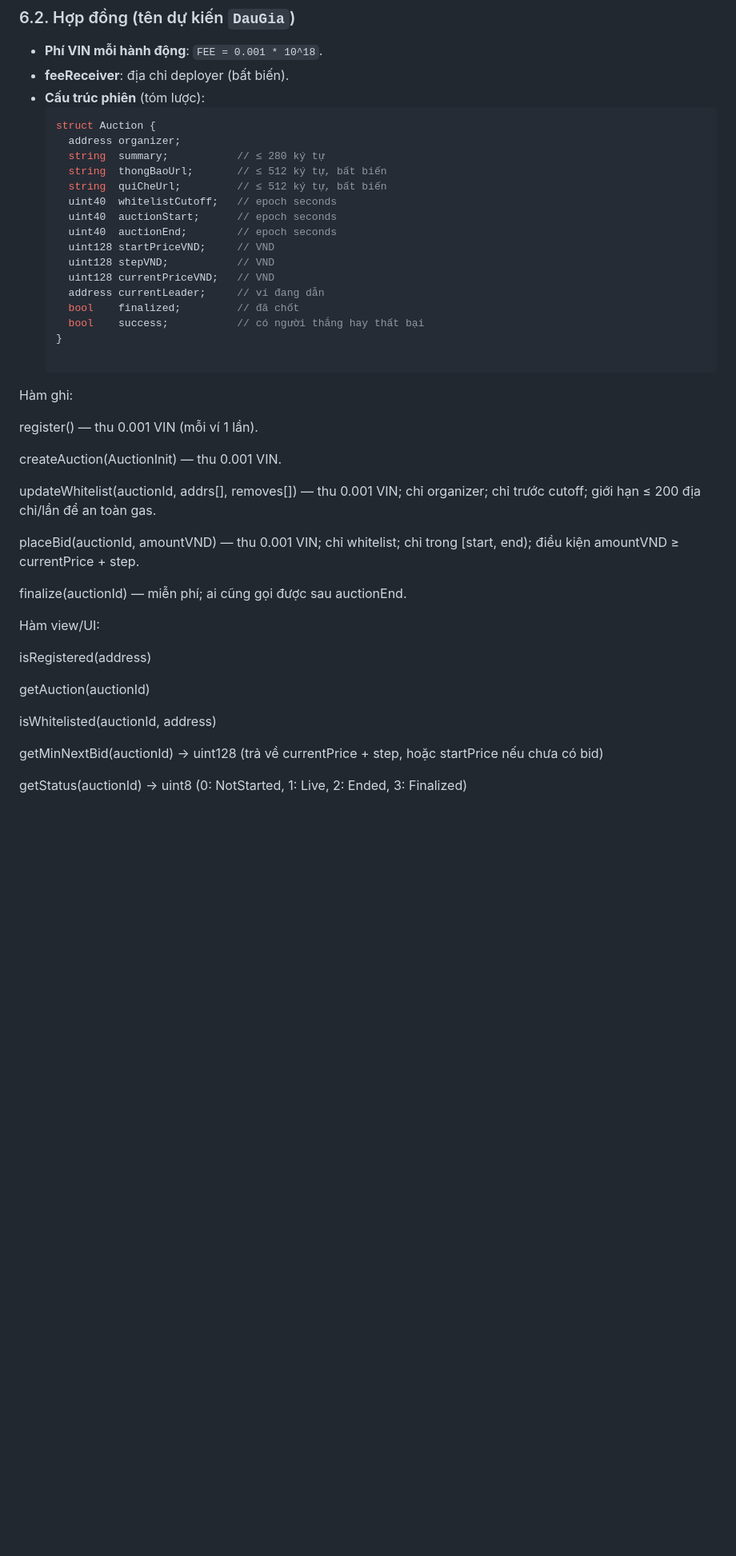
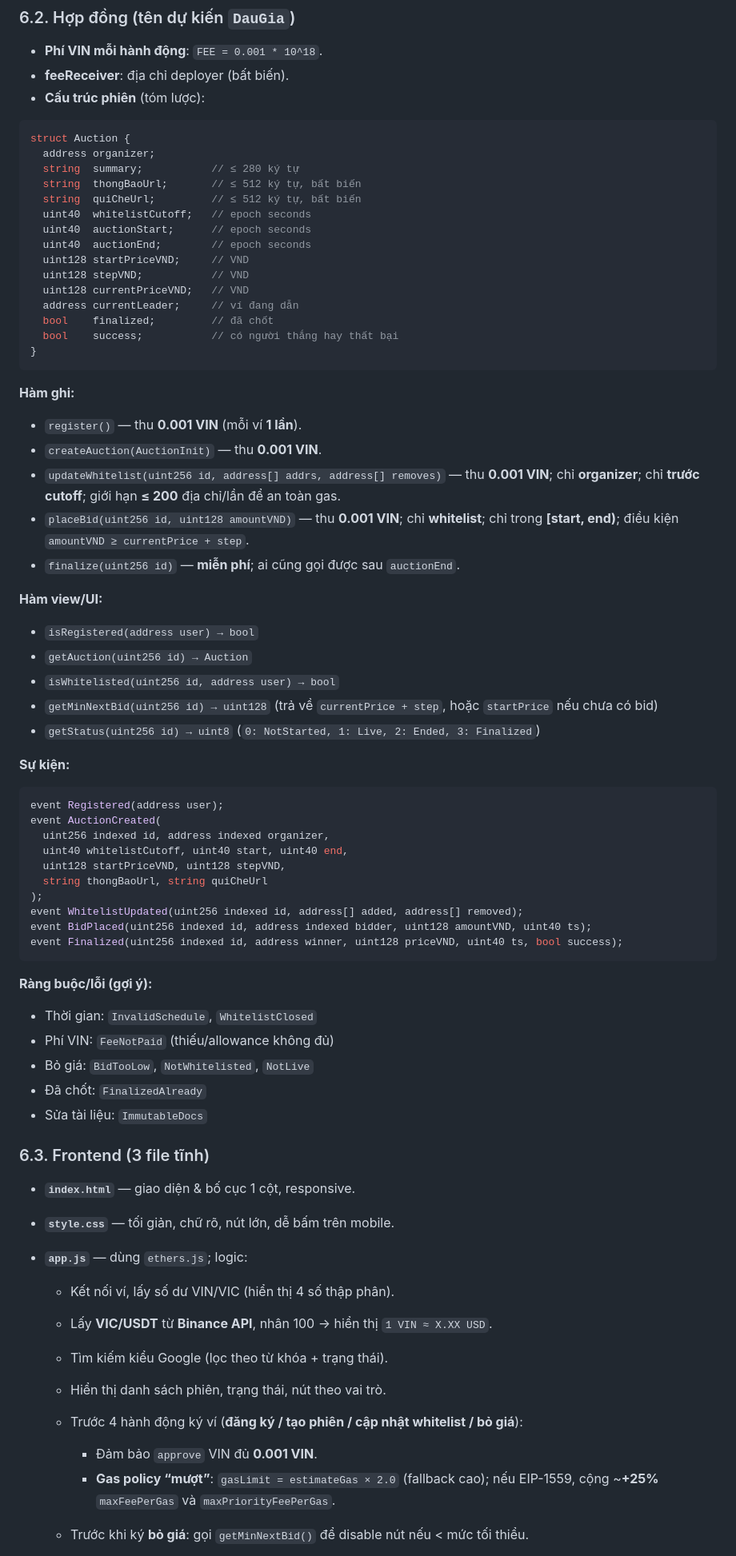
Before and after one commit to vinecosystem/daugia, a Markdown page: README.md, the part around the change printed below. Shown: that part at 80% size. GitHub-like rendering; blank space fills up the shorter version.

`````diff
--- a/README.md
+++ b/README.md
@@ -106,44 +106,76 @@
 - **Phí VIN mỗi hành động**: `FEE = 0.001 * 10^18`.
 - **feeReceiver**: địa chỉ deployer (bất biến).
 - **Cấu trúc phiên** (tóm lược):
-  ```solidity
-  struct Auction {
-    address organizer;
-    string  summary;           // ≤ 280 ký tự
-    string  thongBaoUrl;       // ≤ 512 ký tự, bất biến
-    string  quiCheUrl;         // ≤ 512 ký tự, bất biến
-    uint40  whitelistCutoff;   // epoch seconds
-    uint40  auctionStart;      // epoch seconds
-    uint40  auctionEnd;        // epoch seconds
-    uint128 startPriceVND;     // VND
-    uint128 stepVND;           // VND
-    uint128 currentPriceVND;   // VND
-    address currentLeader;     // ví đang dẫn
-    bool    finalized;         // đã chốt
-    bool    success;           // có người thắng hay thất bại
-  }
+```solidity
+struct Auction {
+  address organizer;
+  string  summary;           // ≤ 280 ký tự
+  string  thongBaoUrl;       // ≤ 512 ký tự, bất biến
+  string  quiCheUrl;         // ≤ 512 ký tự, bất biến
+  uint40  whitelistCutoff;   // epoch seconds
+  uint40  auctionStart;      // epoch seconds
+  uint40  auctionEnd;        // epoch seconds
+  uint128 startPriceVND;     // VND
+  uint128 stepVND;           // VND
+  uint128 currentPriceVND;   // VND
+  address currentLeader;     // ví đang dẫn
+  bool    finalized;         // đã chốt
+  bool    success;           // có người thắng hay thất bại
+}
+````
 
-Hàm ghi:
+**Hàm ghi:**
 
-register() — thu 0.001 VIN (mỗi ví 1 lần).
+* `register()` — thu **0.001 VIN** (mỗi ví **1 lần**).
+* `createAuction(AuctionInit)` — thu **0.001 VIN**.
+* `updateWhitelist(uint256 id, address[] addrs, address[] removes)` — thu **0.001 VIN**; chỉ **organizer**; chỉ **trước cutoff**; giới hạn **≤ 200** địa chỉ/lần để an toàn gas.
+* `placeBid(uint256 id, uint128 amountVND)` — thu **0.001 VIN**; chỉ **whitelist**; chỉ trong **\[start, end)**; điều kiện `amountVND ≥ currentPrice + step`.
+* `finalize(uint256 id)` — **miễn phí**; ai cũng gọi được sau `auctionEnd`.
 
-createAuction(AuctionInit) — thu 0.001 VIN.
+**Hàm view/UI:**
 
-updateWhitelist(auctionId, addrs[], removes[]) — thu 0.001 VIN; chỉ organizer; chỉ trước cutoff; giới hạn ≤ 200 địa chỉ/lần để an toàn gas.
+* `isRegistered(address user) → bool`
+* `getAuction(uint256 id) → Auction`
+* `isWhitelisted(uint256 id, address user) → bool`
+* `getMinNextBid(uint256 id) → uint128` (trả về `currentPrice + step`, hoặc `startPrice` nếu chưa có bid)
+* `getStatus(uint256 id) → uint8` (`0: NotStarted, 1: Live, 2: Ended, 3: Finalized`)
 
-placeBid(auctionId, amountVND) — thu 0.001 VIN; chỉ whitelist; chỉ trong [start, end); điều kiện amountVND ≥ currentPrice + step.
+**Sự kiện:**
 
-finalize(auctionId) — miễn phí; ai cũng gọi được sau auctionEnd.
+```solidity
+event Registered(address user);
+event AuctionCreated(
+  uint256 indexed id, address indexed organizer,
+  uint40 whitelistCutoff, uint40 start, uint40 end,
+  uint128 startPriceVND, uint128 stepVND,
+  string thongBaoUrl, string quiCheUrl
+);
+event WhitelistUpdated(uint256 indexed id, address[] added, address[] removed);
+event BidPlaced(uint256 indexed id, address indexed bidder, uint128 amountVND, uint40 ts);
+event Finalized(uint256 indexed id, address winner, uint128 priceVND, uint40 ts, bool success);
+```
 
-Hàm view/UI:
+**Ràng buộc/lỗi (gợi ý):**
 
-isRegistered(address)
+* Thời gian: `InvalidSchedule`, `WhitelistClosed`
+* Phí VIN: `FeeNotPaid` (thiếu/allowance không đủ)
+* Bỏ giá: `BidTooLow`, `NotWhitelisted`, `NotLive`
+* Đã chốt: `FinalizedAlready`
+* Sửa tài liệu: `ImmutableDocs`
 
-getAuction(auctionId)
+### 6.3. Frontend (3 file tĩnh)
 
-isWhitelisted(auctionId, address)
+* **`index.html`** — giao diện & bố cục 1 cột, responsive.
+* **`style.css`** — tối giản, chữ rõ, nút lớn, dễ bấm trên mobile.
+* **`app.js`** — dùng `ethers.js`; logic:
 
-getMinNextBid(auctionId) → uint128 (trả về currentPrice + step, hoặc startPrice nếu chưa có bid)
+  * Kết nối ví, lấy số dư VIN/VIC (hiển thị 4 số thập phân).
+  * Lấy **VIC/USDT** từ **Binance API**, nhân 100 → hiển thị `1 VIN ≈ X.XX USD`.
+  * Tìm kiếm kiểu Google (lọc theo từ khóa + trạng thái).
+  * Hiển thị danh sách phiên, trạng thái, nút theo vai trò.
+  * Trước 4 hành động ký ví (**đăng ký / tạo phiên / cập nhật whitelist / bỏ giá**):
 
-getStatus(auctionId) → uint8 (0: NotStarted, 1: Live, 2: Ended, 3: Finalized)
+    * Đảm bảo `approve` VIN đủ **0.001 VIN**.
+    * **Gas policy “mượt”**: `gasLimit = estimateGas × 2.0` (fallback cao); nếu EIP-1559, cộng \~**+25%** `maxFeePerGas` và `maxPriorityFeePerGas`.
+  * Trước khi ký **bỏ giá**: gọi `getMinNextBid()` để disable nút nếu < mức tối thiểu.
 
`````
Also changed, not shown: other parts of README.md (+41 -97 lines).
